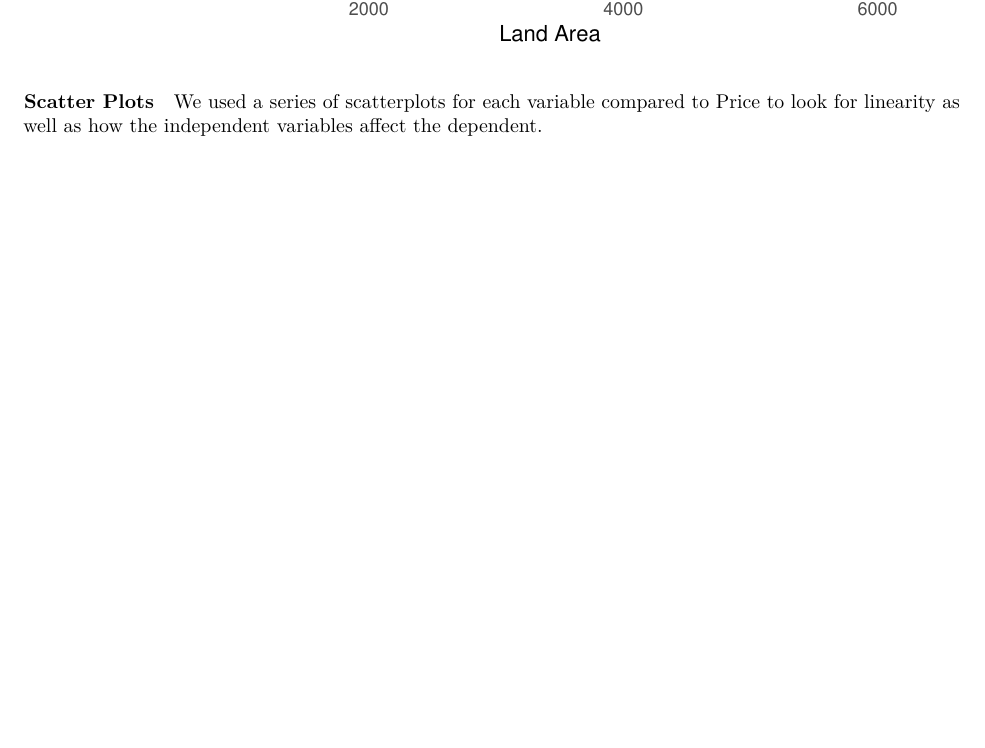
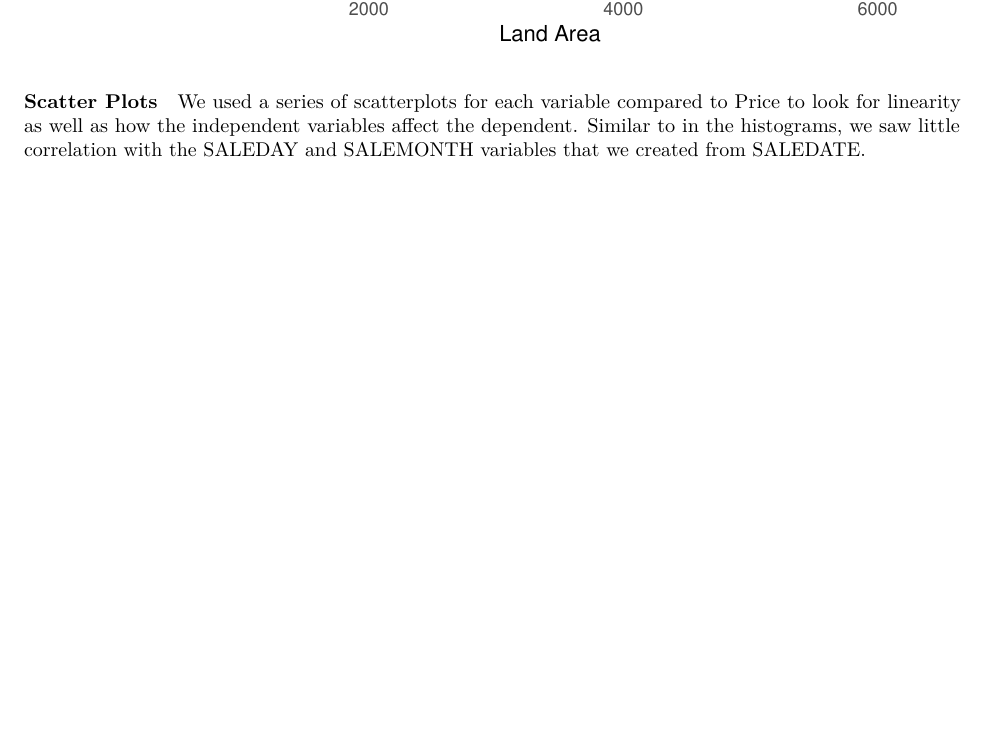
Before and after one commit to mandosoft/Multiple-Regression-Analysis-of-DC-Homes, an R Markdown document (Multiple Regression.Rmd): part of page 17 of 26, cut so that both start at the same text, the shorter picture padded with empty space. Rendered offline with R 4.5, knitr and Pandoc, then LaTeX, with nearby package versions; code that draws random numbers runs with fixed seeds of ours.

Commit message:
Added more scatterplots and commentary.

````diff
--- a/Multiple Regression.Rmd
+++ b/Multiple Regression.Rmd
@@ -211,7 +211,7 @@ ggplot(houses, aes(x=LANDAREA, y=PRICE)) +
 ```
 
 #### Scatter Plots
-We used a series of scatterplots for each variable compared to Price to look for linearity as well as how the independent variables affect the dependent.
+We used a series of scatterplots for each variable compared to Price to look for linearity as well as how the independent variables affect the dependent. Similar to in the histograms, we saw little correlation with the SALEDAY and SALEMONTH variables that we created from SALEDATE.
 
 ```{r 4.4, echo=FALSE}
 
````
